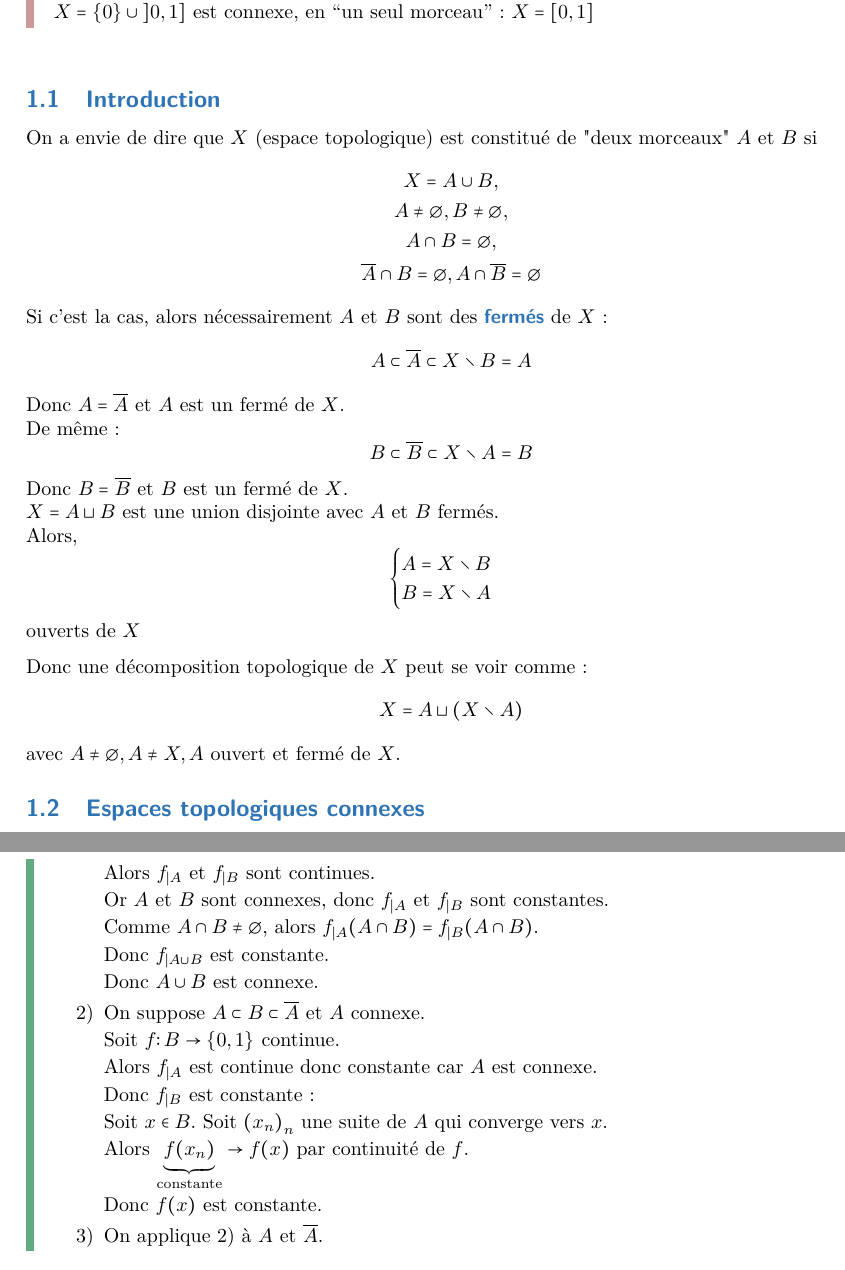
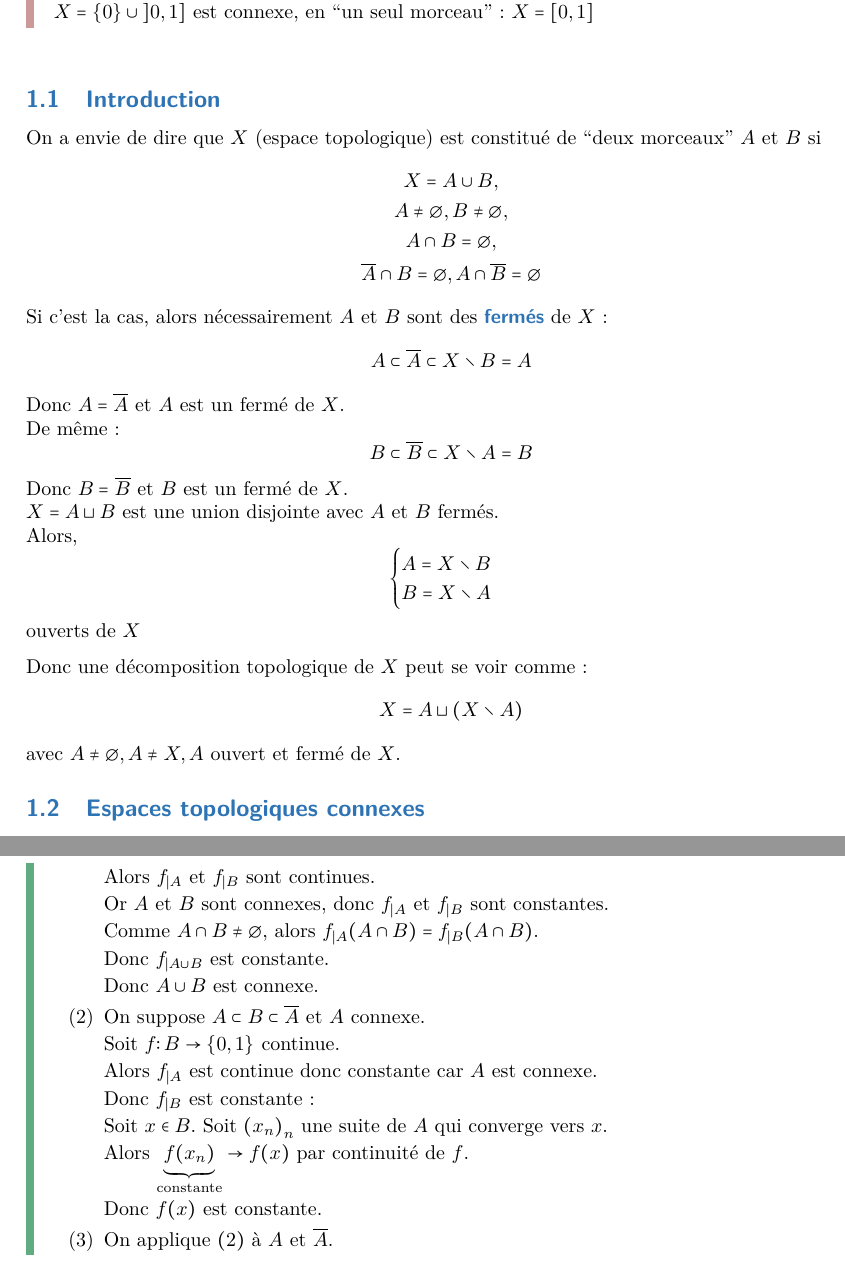
Before and after one commit to Ivan23BG/semestre-6-maths, a LaTeX document (HAX601X-Topologie/chapters/chapter2.tex): two parts of pages 1 and 4 of 4, joined at a grey line, cut so that both start at the same text. Compiled offline with pdfLaTeX.

Commit message:
Update chapter2.pdf and chapter2.tex

```diff
--- a/HAX601X-Topologie/chapters/chapter2.tex
+++ b/HAX601X-Topologie/chapters/chapter2.tex
@@ -30,7 +31,7 @@
 
 	\subsection{Introduction}
 
-	On a envie de dire que $X$ (espace topologique) est constitué de "deux morceaux" $A$ et $B$
+	On a envie de dire que $X$ (espace topologique) est constitué de ``deux morceaux'' $A$ et $B$
 	si
 	\[\begin{gathered}
 		X=A\cup B,\\
@@ -66,7 +67,7 @@
 	\[
 		X = A\sqcup (X\setminus A)
 	\]
-	avec $A\ne\varnothing, A\ne X,A$ ouvert et fermé de $X$.
+	avec $ A\ne\varnothing, A\ne{} X, A$ ouvert et fermé de $X$.
 
 	\subsection{Espaces topologiques connexes}
 
@@ -290,7 +291,9 @@
 
 			Donc $f(x)$ est constante.
 
-		\item On applique 2) à $A$ et $\ol A$.
+		\item On applique $(2)$ à $A$ et $\ol{A}$.
 		\end{enumerate}
 	\end{myproof}
+
+
 \end{document}
```
Also changed, not shown: HAX601X-Topologie/chapters/chapter2.pdf, HAX601X-Topologie/chapters/chapter2.tex (11 more changed lines).
